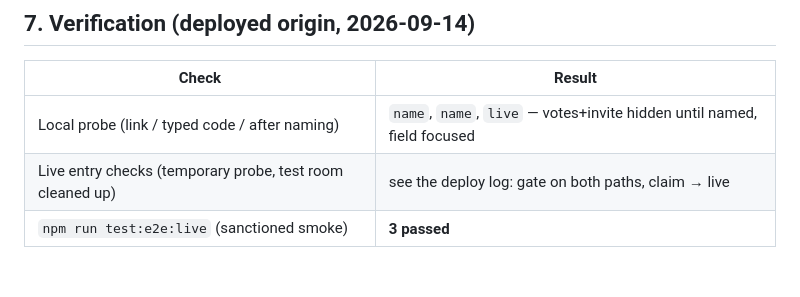
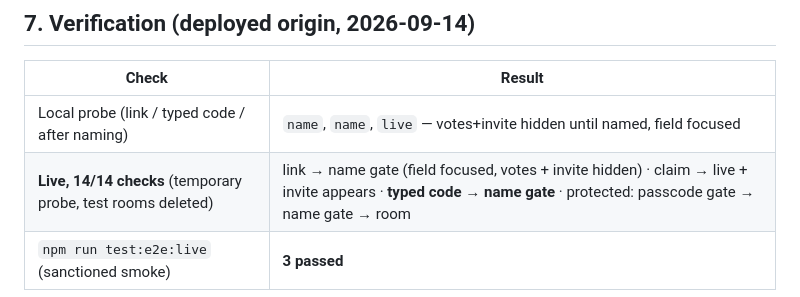
Before and after one commit to 311ecode/poker, a Markdown page: tickets/done/POKER-019-name-gate.md, the part around the change. Rendered like a GitHub page.

```diff
--- a/tickets/new/POKER-019-name-gate.md
+++ b/tickets/done/POKER-019-name-gate.md
@@ -85,5 +85,5 @@ longer reach a ballot control at all.
 | Check | Result |
 |---|---|
 | Local probe (link / typed code / after naming) | `name`, `name`, `live` — votes+invite hidden until named, field focused |
-| Live entry checks (temporary probe, test room cleaned up) | see the deploy log: gate on both paths, claim → live |
+| **Live, 14/14 checks** (temporary probe, test rooms deleted) | link → name gate (field focused, votes + invite hidden) · claim → live + invite appears · **typed code → name gate** · protected: passcode gate → name gate → room |
 | `npm run test:e2e:live` (sanctioned smoke) | **3 passed** |
```
Also changed, not shown: tickets/done/POKER-018-socket-keepalive.md (renamed from tickets/new/POKER-018-socket-keepalive.md, +5 -1 lines).
